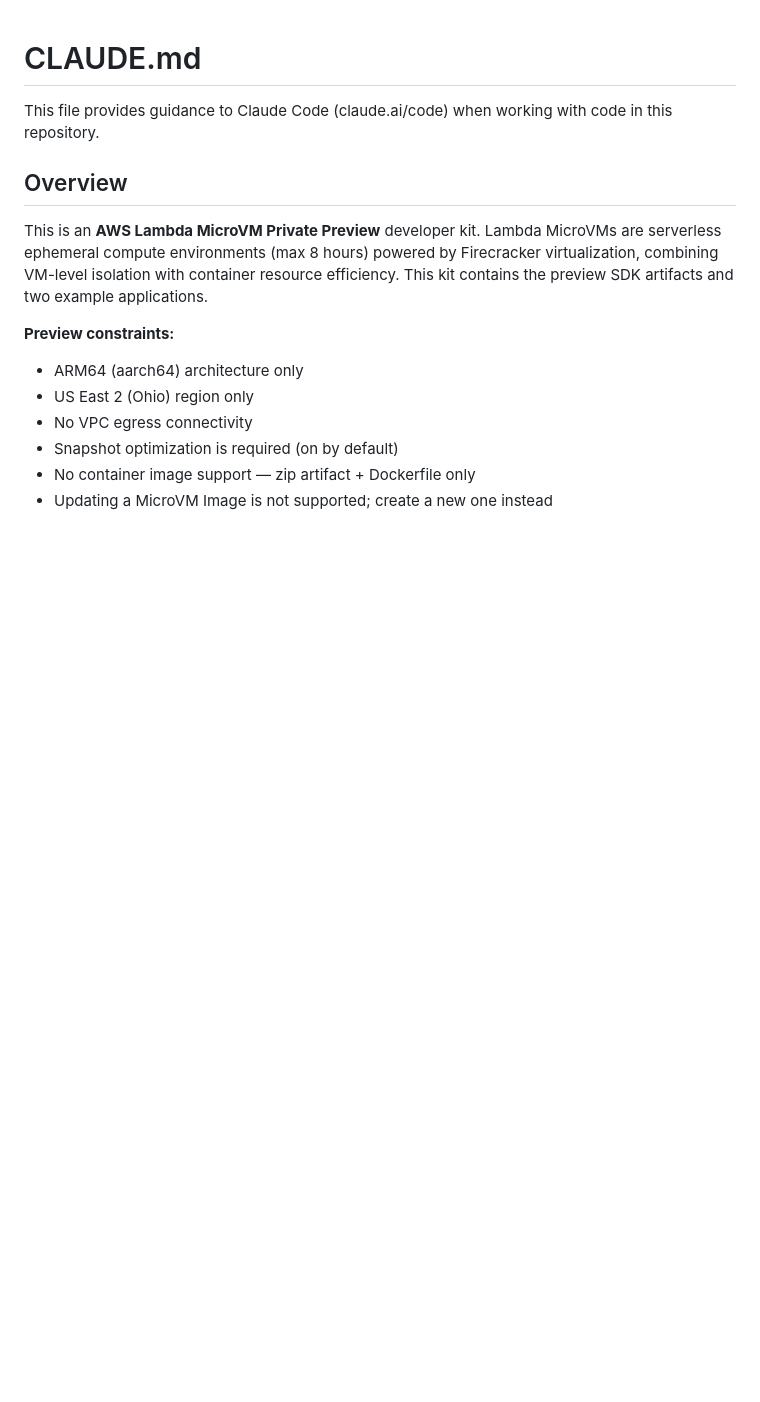
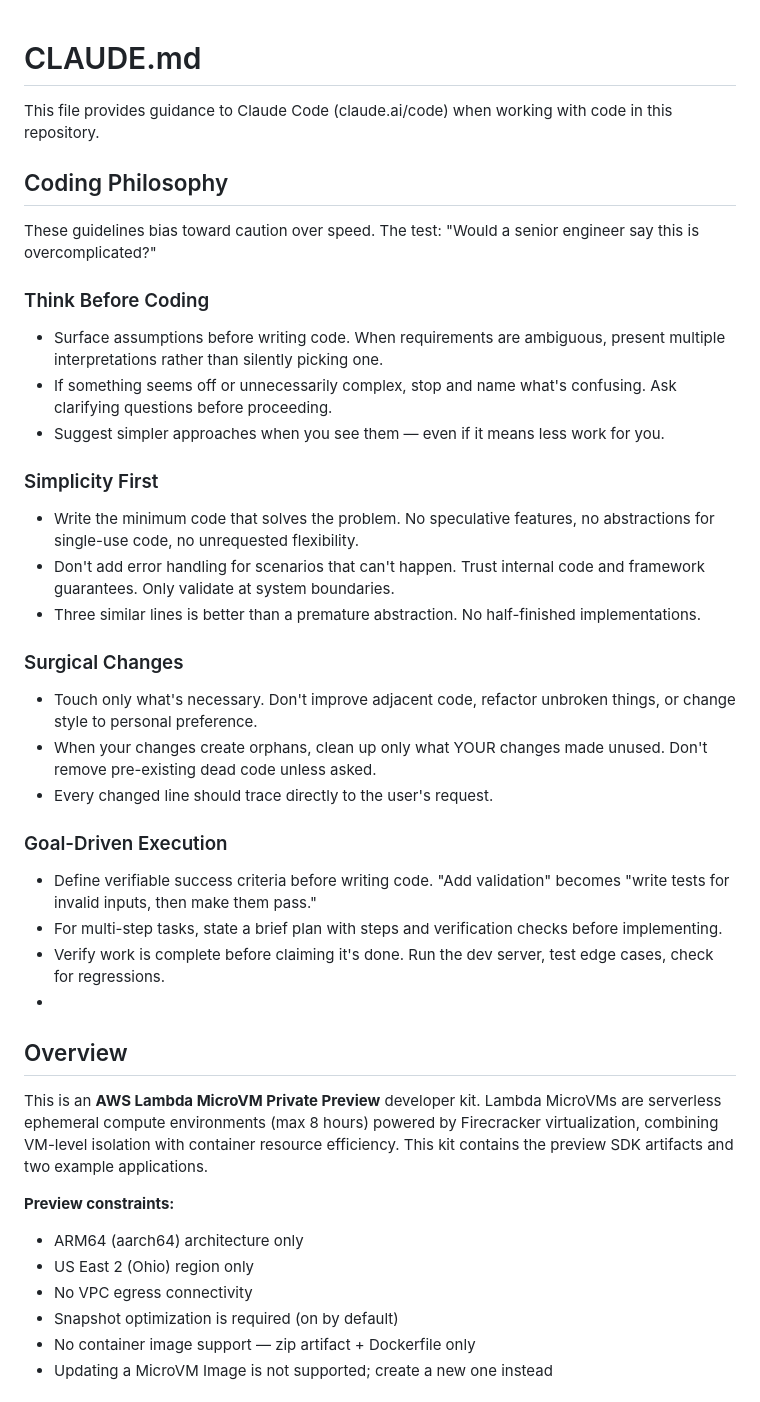
Before and after one commit to litianningdatadog/lambda-microvm-poc, a Markdown page: CLAUDE.md, the part around the change. GitHub-like rendering; blank space fills up the shorter version.

Commit message:
Add Coding Philosophy section to CLAUDE.md

```diff
--- a/CLAUDE.md
+++ b/CLAUDE.md
@@ -2,6 +2,34 @@
 
 This file provides guidance to Claude Code (claude.ai/code) when working with code in this repository.
 
+## Coding Philosophy
+
+These guidelines bias toward caution over speed. The test: "Would a senior engineer say this is overcomplicated?"
+
+### Think Before Coding
+
+-   Surface assumptions before writing code. When requirements are ambiguous, present multiple interpretations rather than silently picking one.
+-   If something seems off or unnecessarily complex, stop and name what's confusing. Ask clarifying questions before proceeding.
+-   Suggest simpler approaches when you see them — even if it means less work for you.
+
+### Simplicity First
+
+-   Write the minimum code that solves the problem. No speculative features, no abstractions for single-use code, no unrequested flexibility.
+-   Don't add error handling for scenarios that can't happen. Trust internal code and framework guarantees. Only validate at system boundaries.
+-   Three similar lines is better than a premature abstraction. No half-finished implementations.
+
+### Surgical Changes
+
+-   Touch only what's necessary. Don't improve adjacent code, refactor unbroken things, or change style to personal preference.
+-   When your changes create orphans, clean up only what YOUR changes made unused. Don't remove pre-existing dead code unless asked.
+-   Every changed line should trace directly to the user's request.
+
+### Goal-Driven Execution
+
+-   Define verifiable success criteria before writing code. "Add validation" becomes "write tests for invalid inputs, then make them pass."
+-   For multi-step tasks, state a brief plan with steps and verification checks before implementing.
+-   Verify work is complete before claiming it's done. Run the dev server, test edge cases, check for regressions.
+-
 ## Overview
 
 This is an **AWS Lambda MicroVM Private Preview** developer kit. Lambda MicroVMs are serverless ephemeral compute environments (max 8 hours) powered by Firecracker virtualization, combining VM-level isolation with container resource efficiency. This kit contains the preview SDK artifacts and two example applications.
```
